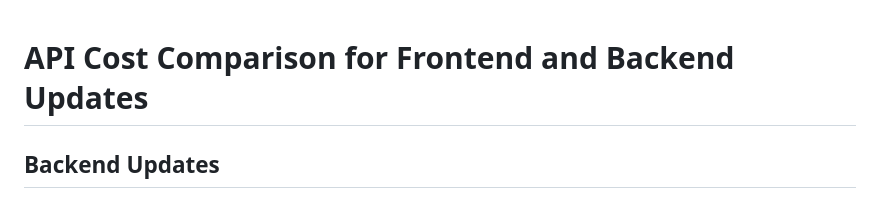
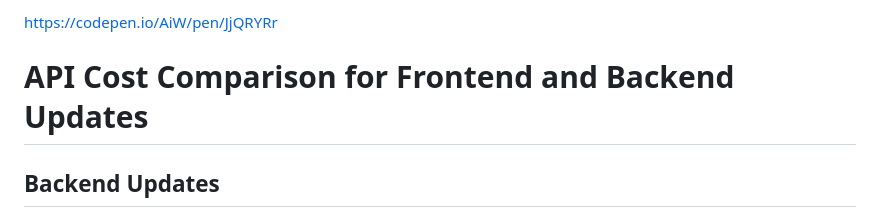
Before and after one commit to purumvisum/Stock-price-poc, a Markdown page: README.md, the part around the change. Drawn GitHub-style.

```diff
--- a/README.md
+++ b/README.md
@@ -1,3 +1,5 @@
+https://codepen.io/AiW/pen/JjQRYRr
+
 # API Cost Comparison for Frontend and Backend Updates
 
 ## Backend Updates
```
